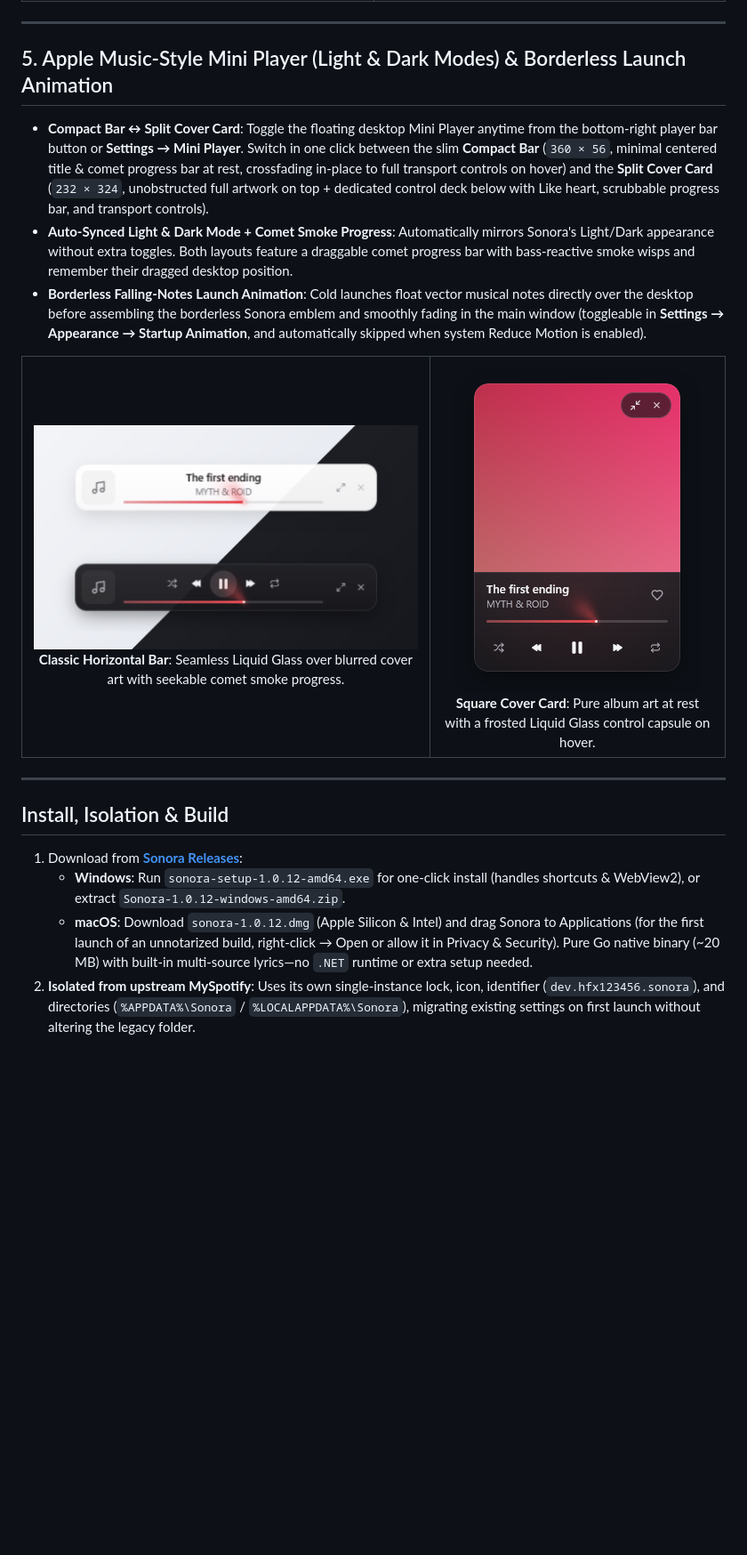
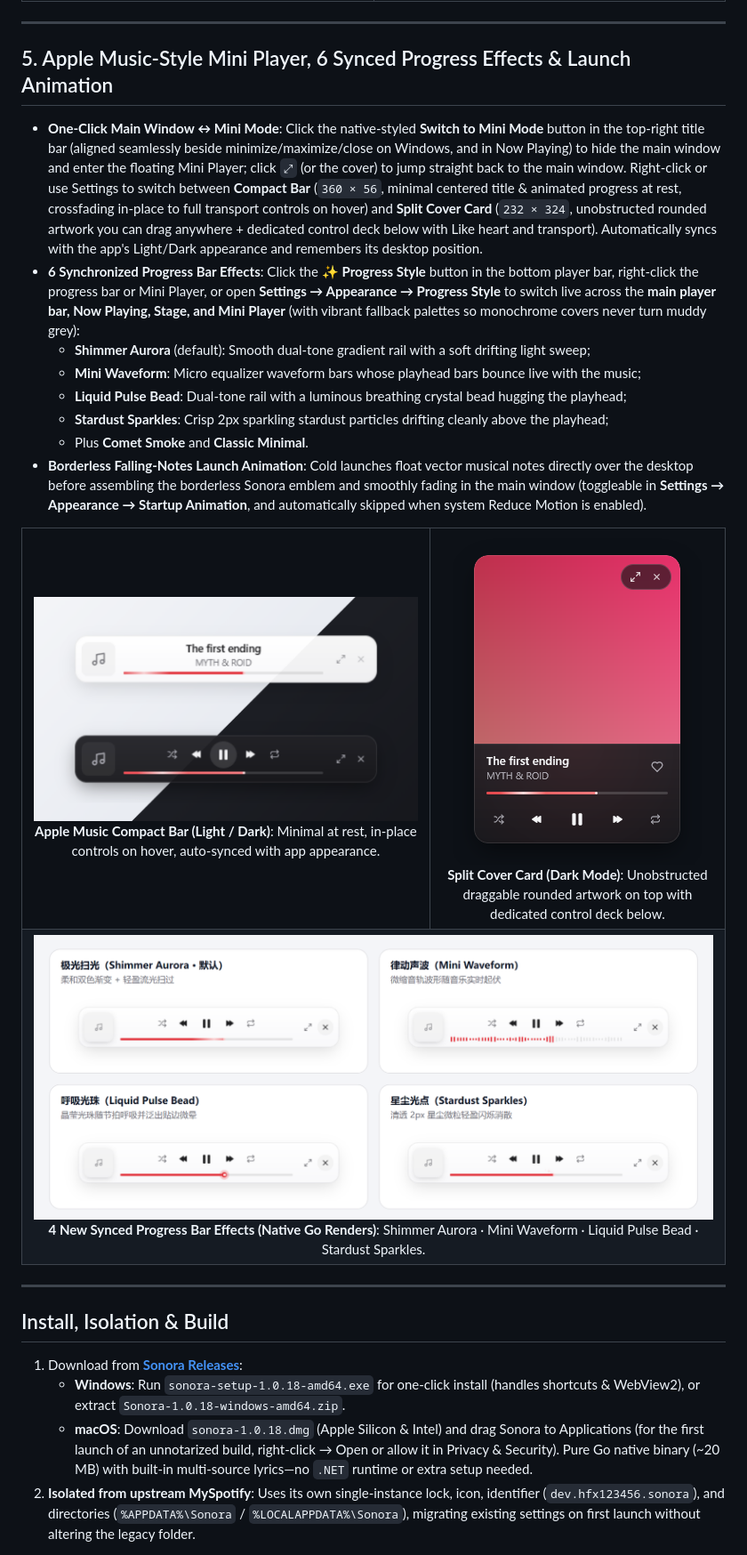
Before and after one commit to hfx123456/Sonora, a Markdown page: README.en.md, the part around one of its changes. Shown at 89% size. Drawn GitHub-style; pictures changed too: docs/screenshots/mini-player-bar.png, docs/screenshots/mini-player-card.png, docs/screenshots/progress-styles.png (added); blank space fills up the shorter version.

```diff
--- a/README.en.md
+++ b/README.en.md
@@ -91,16 +91,24 @@ Store your personal audio library in your own cloud drive and stream seamlessly
 
 ---
 
-## 5. Apple Music-Style Mini Player (Light & Dark Modes) & Borderless Launch Animation
+## 5. Apple Music-Style Mini Player, 6 Synced Progress Effects & Launch Animation
 
-- **Compact Bar ↔ Split Cover Card**: Toggle the floating desktop Mini Player anytime from the bottom-right player bar button or **Settings → Mini Player**. Switch in one click between the slim **Compact Bar** (`360 × 56`, minimal centered title & comet progress bar at rest, crossfading in-place to full transport controls on hover) and the **Split Cover Card** (`232 × 324`, unobstructed full artwork on top + dedicated control deck below with Like heart, scrubbable progress bar, and transport controls).
-- **Auto-Synced Light & Dark Mode + Comet Smoke Progress**: Automatically mirrors Sonora's Light/Dark appearance without extra toggles. Both layouts feature a draggable comet progress bar with bass-reactive smoke wisps and remember their dragged desktop position.
+- **One-Click Main Window ↔ Mini Mode**: Click the native-styled **Switch to Mini Mode** button in the top-right title bar (aligned seamlessly beside minimize/maximize/close on Windows, and in Now Playing) to hide the main window and enter the floating Mini Player; click `⤢` (or the cover) to jump straight back to the main window. Right-click or use Settings to switch between **Compact Bar** (`360 × 56`, minimal centered title & animated progress at rest, crossfading in-place to full transport controls on hover) and **Split Cover Card** (`232 × 324`, unobstructed rounded artwork you can drag anywhere + dedicated control deck below with Like heart and transport). Automatically syncs with the app's Light/Dark appearance and remembers its desktop position.
+- **6 Synchronized Progress Bar Effects**: Click the ✨ **Progress Style** button in the bottom player bar, right-click the progress bar or Mini Player, or open **Settings → Appearance → Progress Style** to switch live across the **main player bar, Now Playing, Stage, and Mini Player** (with vibrant fallback palettes so monochrome covers never turn muddy grey):
+  - **Shimmer Aurora** (default): Smooth dual-tone gradient rail with a soft drifting light sweep;
+  - **Mini Waveform**: Micro equalizer waveform bars whose playhead bars bounce live with the music;
+  - **Liquid Pulse Bead**: Dual-tone rail with a luminous breathing crystal bead hugging the playhead;
+  - **Stardust Sparkles**: Crisp 2px sparkling stardust particles drifting cleanly above the playhead;
+  - Plus **Comet Smoke** and **Classic Minimal**.
 - **Borderless Falling-Notes Launch Animation**: Cold launches float vector musical notes directly over the desktop before assembling the borderless Sonora emblem and smoothly fading in the main window (toggleable in **Settings → Appearance → Startup Animation**, and automatically skipped when system Reduce Motion is enabled).
 
 <table>
   <tr>
-    <td width="58%" align="center"><img src="docs/screenshots/mini-player-bar.png" alt="Liquid Glass horizontal bar mini player with comet smoke progress"><br><b>Classic Horizontal Bar</b>: Seamless Liquid Glass over blurred cover art with seekable comet smoke progress.</td>
-    <td width="42%" align="center"><img src="docs/screenshots/mini-player-card.png" alt="Square artwork cover card mini player with floating Liquid Glass controls"><br><b>Square Cover Card</b>: Pure album art at rest with a frosted Liquid Glass control capsule on hover.</td>
+    <td width="58%" align="center"><img src="docs/screenshots/mini-player-bar.png" alt="Apple Music-style Compact Bar Mini Player in Light and Dark mode"><br><b>Apple Music Compact Bar (Light / Dark)</b>: Minimal at rest, in-place controls on hover, auto-synced with app appearance.</td>
+    <td width="42%" align="center"><img src="docs/screenshots/mini-player-card.png" alt="Apple Music-style Split Cover Card Mini Player in Dark mode"><br><b>Split Cover Card (Dark Mode)</b>: Unobstructed draggable rounded artwork on top with dedicated control deck below.</td>
+  </tr>
+  <tr>
+    <td colspan="2" align="center"><img src="docs/screenshots/progress-styles.png" alt="4 new synchronized progress bar effects rendered by Sonora: Shimmer Aurora, Mini Waveform, Liquid Pulse Bead, Stardust Sparkles"><br><b>4 New Synced Progress Bar Effects (Native Go Renders)</b>: Shimmer Aurora · Mini Waveform · Liquid Pulse Bead · Stardust Sparkles.</td>
   </tr>
 </table>
 
@@ -109,8 +117,8 @@ Store your personal audio library in your own cloud drive and stream seamlessly
 ## Install, Isolation & Build
 
 1. Download from **[Sonora Releases](https://github.com/hfx123456/Sonora/releases/latest)**:
-   - **Windows**: Run `sonora-setup-1.0.12-amd64.exe` for one-click install (handles shortcuts & WebView2), or extract `Sonora-1.0.12-windows-amd64.zip`.
-   - **macOS**: Download `sonora-1.0.12.dmg` (Apple Silicon & Intel) and drag Sonora to Applications (for the first launch of an unnotarized build, right-click → Open or allow it in Privacy & Security).
+   - **Windows**: Run `sonora-setup-1.0.18-amd64.exe` for one-click install (handles shortcuts & WebView2), or extract `Sonora-1.0.18-windows-amd64.zip`.
+   - **macOS**: Download `sonora-1.0.18.dmg` (Apple Silicon & Intel) and drag Sonora to Applications (for the first launch of an unnotarized build, right-click → Open or allow it in Privacy & Security).
    Pure Go native binary (~20 MB) with built-in multi-source lyrics—no `.NET` runtime or extra setup needed.
 2. **Isolated from upstream MySpotify**: Uses its own single-instance lock, icon, identifier (`dev.hfx123456.sonora`), and directories (`%APPDATA%\Sonora` / `%LOCALAPPDATA%\Sonora`), migrating existing settings on first launch without altering the legacy folder.
 
```
Also changed, not shown: other parts of README.en.md (+1 -1 lines), README.md (+17 -8 lines).
